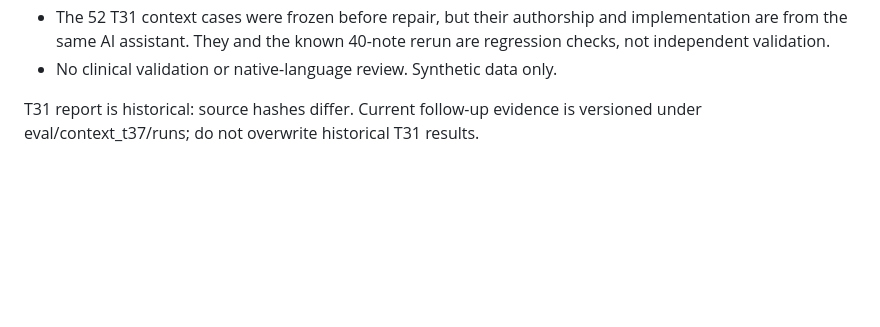
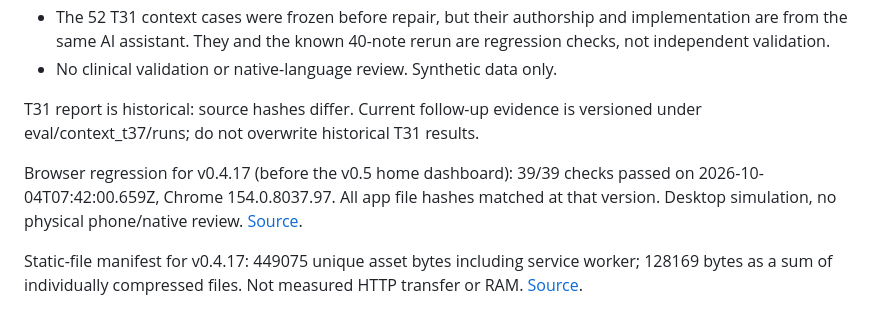
Before and after one commit to PedroLemonade/Hacknation_Challenge4, a Markdown page: eval/results.md, the part around the change. GitHub-like rendering; blank space fills up the shorter version.

Commit message:
Restore v0.4.17 browser and asset evidence lines in eval results
Co-Authored-By: Claude Opus 5.5 <noreply@anthropic.com>
Claude-Session: https://claude.ai/code/session_01LuPE5W4pcFarZ71BWptsu4

```diff
--- a/eval/results.md
+++ b/eval/results.md
@@ -97,3 +97,7 @@ Model + rules: 34 / 34 pass. Dictionary + rules: 31 / 34 pass.
 * No clinical validation or native-language review. Synthetic data only.
 
 T31 report is historical: source hashes differ. Current follow-up evidence is versioned under eval/context_t37/runs; do not overwrite historical T31 results.
+
+Browser regression for v0.4.17 (before the v0.5 home dashboard): 39/39 checks passed on 2026-10-04T07:42:00.659Z, Chrome 154.0.8037.97. All app file hashes matched at that version. Desktop simulation, no physical phone/native review. [Source](browser_runs/20261004_final_v0417/browser_report.json).
+
+Static-file manifest for v0.4.17: 449075 unique asset bytes including service worker; 128169 bytes as a sum of individually compressed files. Not measured HTTP transfer or RAM. [Source](asset_runs/20261004_v0417/assets.json).
```
